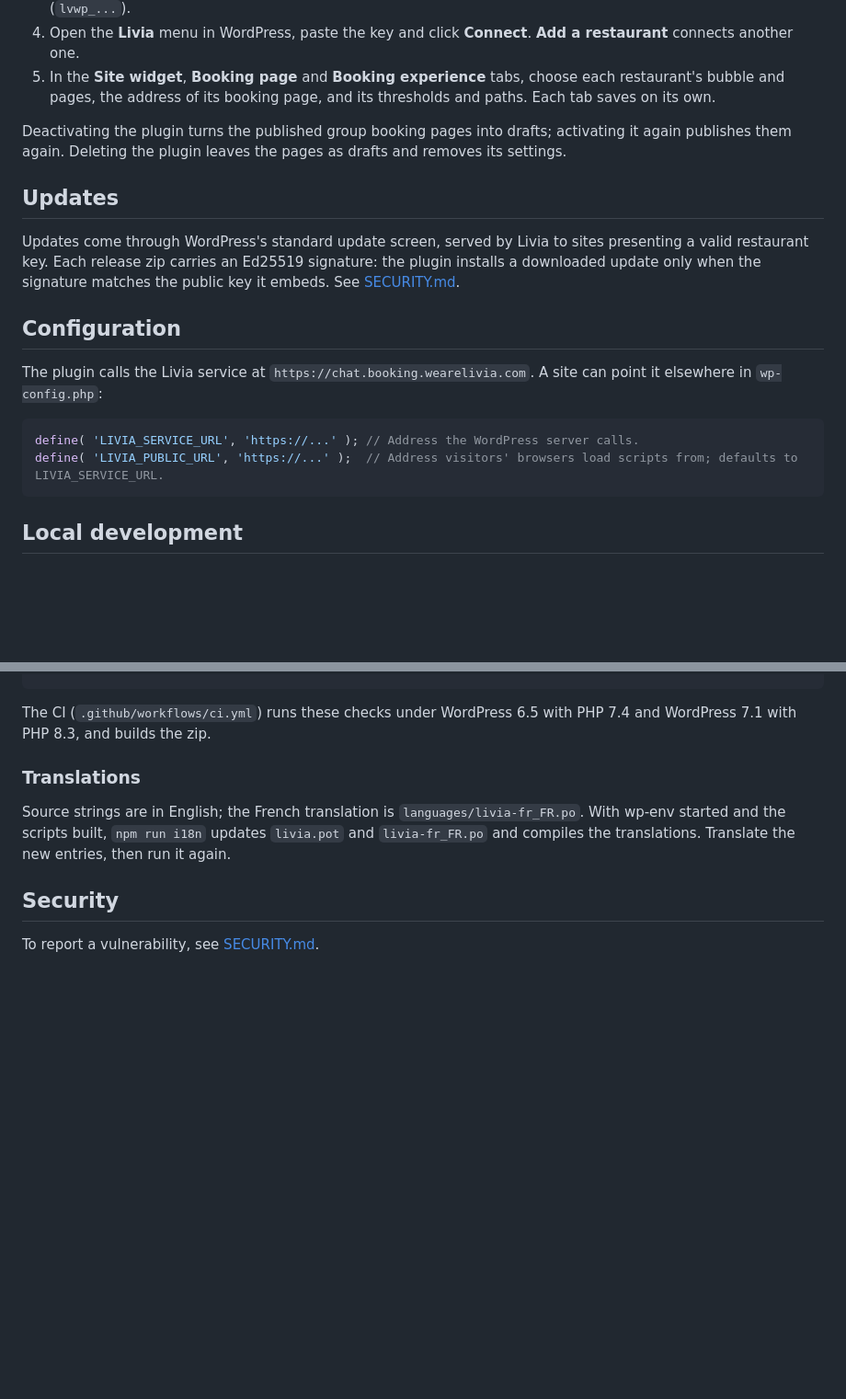
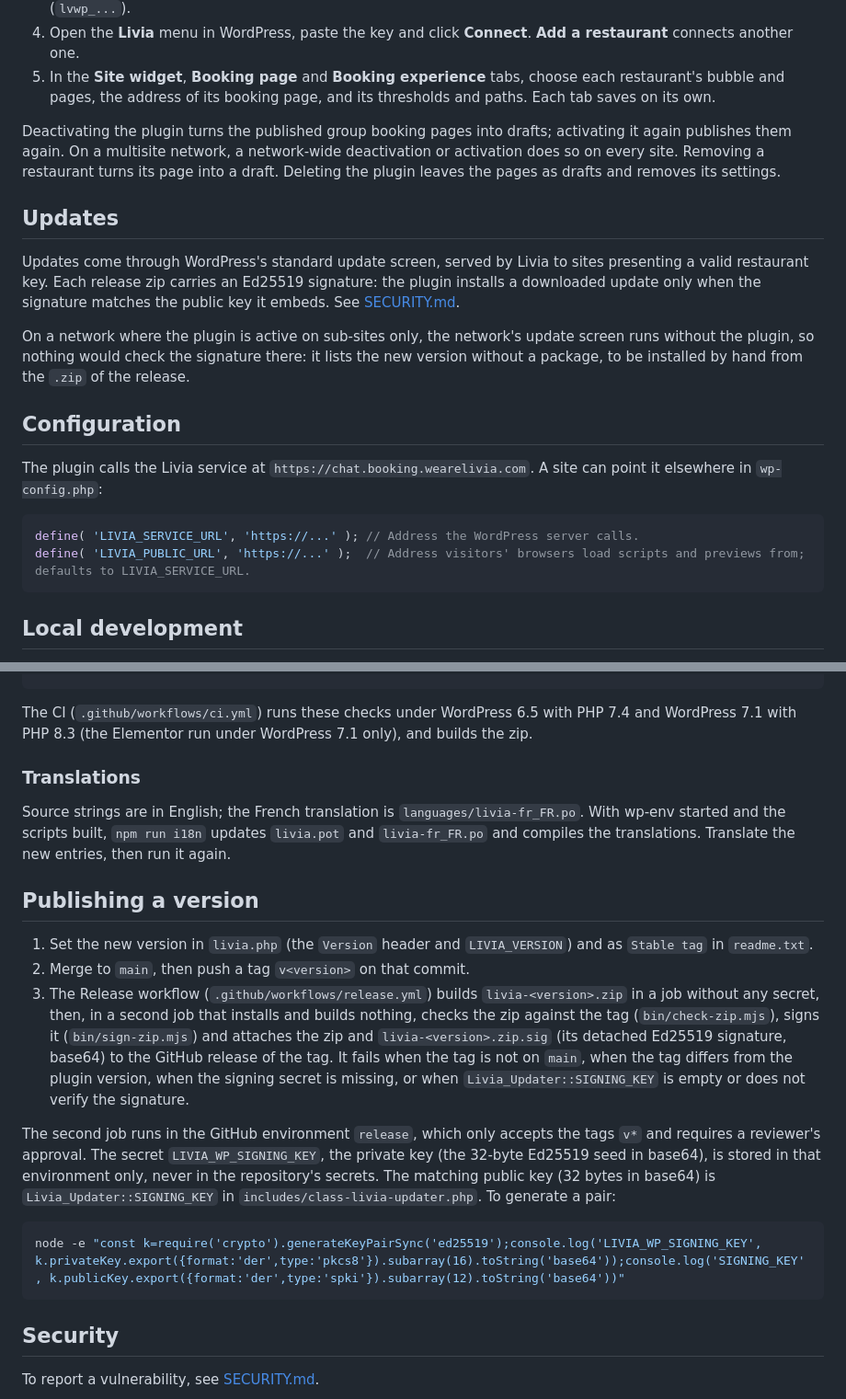
Before and after one commit to WeAreLivia/livia-wordpress, a Markdown page: README.md, 2 parts joined by grey strips. Shown at 92% size. Rendered like a GitHub page; blank space fills up the shorter version.

Commit message:
docs: corrections de la revue (publication, multisite, captures) et override de glob sous rimraf
Co-Authored-By: Claude Opus 5.5 <noreply@anthropic.com>

````diff
--- a/README.md
+++ b/README.md
@@ -45,13 +45,18 @@ conversational assistant without any code.
    pages, the address of its booking page, and its thresholds and paths. Each tab saves on its own.
 
 Deactivating the plugin turns the published group booking pages into drafts; activating it again publishes them
-again. Deleting the plugin leaves the pages as drafts and removes its settings.
+again. On a multisite network, a network-wide deactivation or activation does so on every site. Removing a
+restaurant turns its page into a draft. Deleting the plugin leaves the pages as drafts and removes its settings.
 
 ## Updates
 
 Updates come through WordPress's standard update screen, served by Livia to sites presenting a valid restaurant key.
 Each release zip carries an Ed25519 signature: the plugin installs a downloaded update only when the signature
 matches the public key it embeds. See [SECURITY.md](SECURITY.md).
+
+On a network where the plugin is active on sub-sites only, the network's update screen runs without the plugin, so
+nothing would check the signature there: it lists the new version without a package, to be installed by hand from the
+`.zip` of the release.
 
 ## Configuration
 
@@ -60,7 +65,7 @@ The plugin calls the Livia service at `https://chat.booking.wearelivia.com`. A s
 
 ```php
 define( 'LIVIA_SERVICE_URL', 'https://...' ); // Address the WordPress server calls.
-define( 'LIVIA_PUBLIC_URL', 'https://...' );  // Address visitors' browsers load scripts from; defaults to LIVIA_SERVICE_URL.
+define( 'LIVIA_PUBLIC_URL', 'https://...' );  // Address visitors' browsers load scripts and previews from; defaults to LIVIA_SERVICE_URL.
 ```
 
 ## Local development
@@ -101,13 +106,33 @@ npx wp-env run tests-cli --env-cwd=wp-content/plugins/livia-wordpress env LIVIA_
 ```
 
 The CI (`.github/workflows/ci.yml`) runs these checks under WordPress 6.5 with PHP 7.4 and WordPress 7.1 with
-PHP 8.3, and builds the zip.
+PHP 8.3 (the Elementor run under WordPress 7.1 only), and builds the zip.
 
 ### Translations
 
 Source strings are in English; the French translation is `languages/livia-fr_FR.po`. With wp-env started and the
 scripts built, `npm run i18n` updates `livia.pot` and `livia-fr_FR.po` and compiles the translations. Translate the new
 entries, then run it again.
+
+## Publishing a version
+
+1. Set the new version in `livia.php` (the `Version` header and `LIVIA_VERSION`) and as `Stable tag` in `readme.txt`.
+2. Merge to `main`, then push a tag `v<version>` on that commit.
+3. The Release workflow (`.github/workflows/release.yml`) builds `livia-<version>.zip` in a job without any secret,
+   then, in a second job that installs and builds nothing, checks the zip against the tag (`bin/check-zip.mjs`),
+   signs it (`bin/sign-zip.mjs`) and attaches the zip and `livia-<version>.zip.sig` (its detached Ed25519 signature,
+   base64) to the GitHub release of the tag. It fails when the tag is not on `main`, when the tag differs from the
+   plugin version, when the signing secret is missing, or when `Livia_Updater::SIGNING_KEY` is empty or does not
+   verify the signature.
+
+The second job runs in the GitHub environment `release`, which only accepts the tags `v*` and requires a reviewer's
+approval. The secret `LIVIA_WP_SIGNING_KEY`, the private key (the 32-byte Ed25519 seed in base64), is stored in that
+environment only, never in the repository's secrets. The matching public key (32 bytes in base64) is
+`Livia_Updater::SIGNING_KEY` in `includes/class-livia-updater.php`. To generate a pair:
+
+```bash
+node -e "const k=require('crypto').generateKeyPairSync('ed25519');console.log('LIVIA_WP_SIGNING_KEY', k.privateKey.export({format:'der',type:'pkcs8'}).subarray(16).toString('base64'));console.log('SIGNING_KEY', k.publicKey.export({format:'der',type:'spki'}).subarray(12).toString('base64'))"
+```
 
 ## Security
 
````
Also changed, not shown: docs/screenshots/booking-window.png, docs/screenshots/settings.png, 2 other files.
